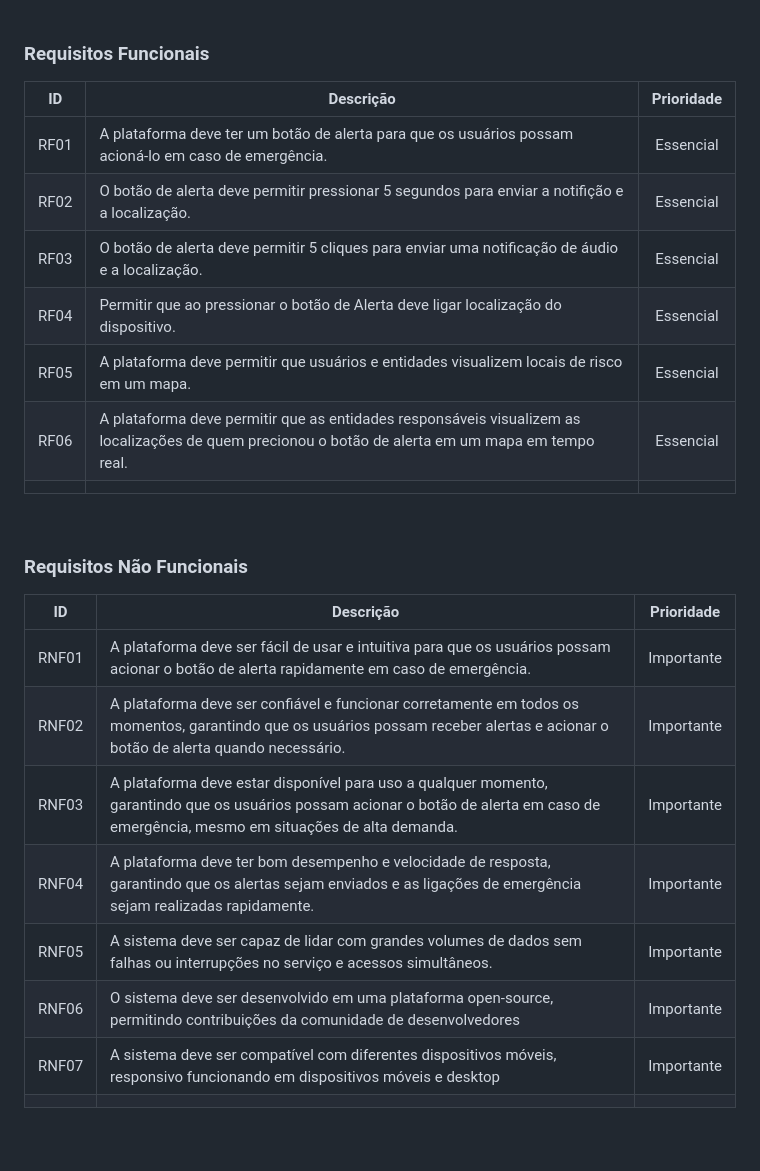
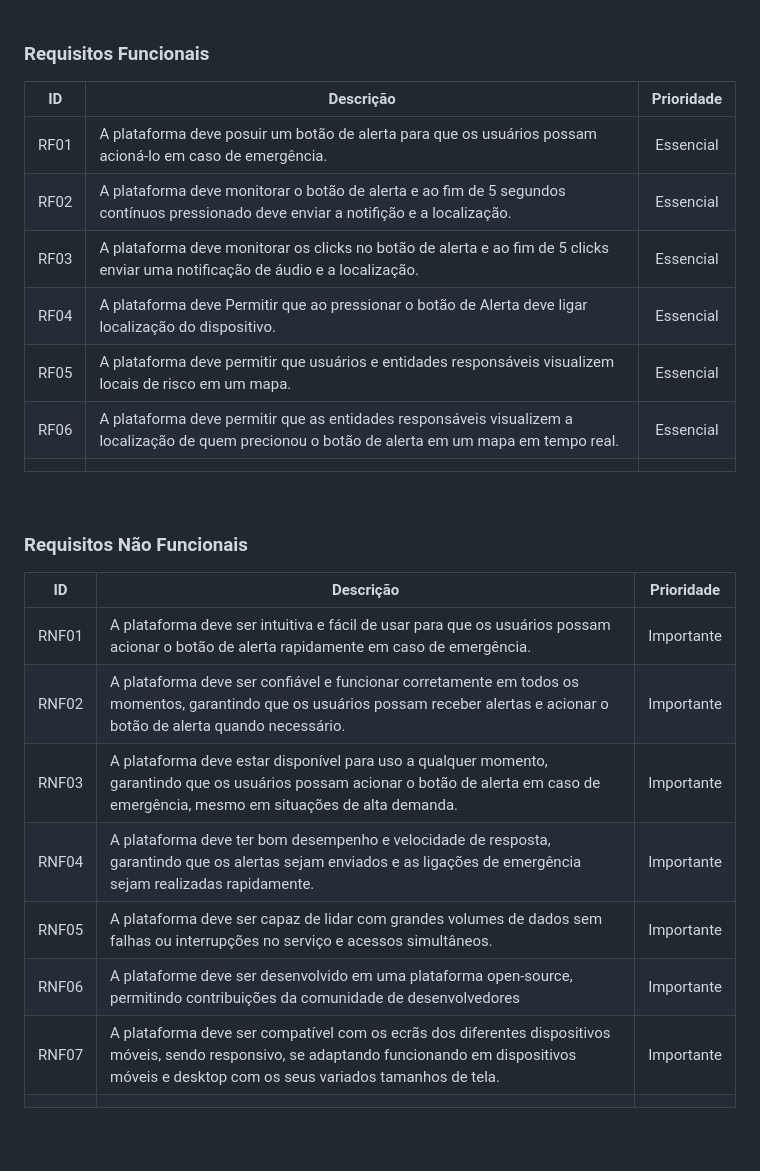
Before and after one commit to risk-place-angola/risk-place-angola, a Markdown page: README.md, the part around one of its changes. GitHub-like rendering.

```diff
--- a/README.md
+++ b/README.md
@@ -81,32 +72,31 @@ O público-alvo é qualquer pessoa que queira se manter informada protegida e in
 
 ### Requisitos Funcionais
 
-| ID | Descrição | Prioridade |
-|:---:|------|:---:|
-| RF01  |  A plataforma deve ter um botão de alerta para que os usuários possam acioná-lo em caso de emergência.    | Essencial |
-| RF02  |  O botão de alerta deve permitir pressionar 5 segundos para enviar a notifição e a localização.  | Essencial |
-| RF03  |  O botão de alerta deve permitir 5 cliques para enviar uma notificação de áudio e a localização.  | Essencial |
-| RF04  |  Permitir que ao pressionar o botão de Alerta deve ligar localização do dispositivo.    | Essencial |
-| RF05  |  A plataforma deve permitir que usuários e entidades visualizem locais de risco em um mapa.    | Essencial |
-| RF06  |  A plataforma deve permitir que as entidades responsáveis visualizem as localizações de quem precionou o botão de alerta em um mapa em tempo real.    | Essencial |
-|   |      |   |
+|  ID  | Descrição                                                                                                                                       | Prioridade |
+| :--: | ----------------------------------------------------------------------------------------------------------------------------------------------- | :--------: |
+| RF01 | A plataforma deve posuir um botão de alerta para que os usuários possam acioná-lo em caso de emergência.                                        | Essencial  |
+| RF02 | A plataforma deve monitorar o botão de alerta e ao fim de 5 segundos contínuos pressionado deve enviar a notifição e a localização.             | Essencial  |
+| RF03 | A plataforma deve monitorar os clicks no botão de alerta e ao fim de 5 clicks enviar uma notificação de áudio e a localização.                  | Essencial  |
+| RF04 | A plataforma deve Permitir que ao pressionar o botão de Alerta deve ligar localização do dispositivo.                                           | Essencial  |
+| RF05 | A plataforma deve permitir que usuários e entidades responsáveis visualizem locais de risco em um mapa.                                         | Essencial  |
+| RF06 | A plataforma deve permitir que as entidades responsáveis visualizem a localização de quem precionou o botão de alerta em um mapa em tempo real. | Essencial  |
+|      |                                                                                                                                                 |            |
 
 &nbsp;
 &nbsp;
 
 ### Requisitos Não Funcionais
 
-| ID | Descrição | Prioridade |
-|:---:|------|:---:|
-| RNF01 |   A plataforma deve ser fácil de usar e intuitiva para que os usuários possam acionar o botão de alerta rapidamente em caso de emergência.   |Importante |
-| RNF02 |   A plataforma deve ser confiável e funcionar corretamente em todos os momentos, garantindo que os usuários possam receber alertas e acionar o botão de alerta quando necessário.   |Importante |
-| RNF03 |   A plataforma deve estar disponível para uso a qualquer momento, garantindo que os usuários possam acionar o botão de alerta em caso de emergência, mesmo em situações de alta demanda.   |Importante |
-| RNF04 |   A plataforma deve ter bom desempenho e velocidade de resposta, garantindo que os alertas sejam enviados e as ligações de emergência sejam realizadas rapidamente.  |Importante |
-| RNF05 |   A sistema deve ser capaz de lidar com grandes volumes de dados sem falhas ou interrupções no serviço e acessos simultâneos.    | Importante |
-| RNF06 |   O sistema deve ser desenvolvido em uma plataforma open-source, permitindo contribuições da comunidade de desenvolvedores   | Importante |
-| RNF07 |   A sistema deve ser compatível com diferentes dispositivos móveis, responsivo funcionando em dispositivos móveis e desktop   | Importante |
-|  |      |  |
-
+|  ID   | Descrição                                                                                                                                                                                            | Prioridade |
+| :---: | ---------------------------------------------------------------------------------------------------------------------------------------------------------------------------------------------------- | :--------: |
+| RNF01 | A plataforma deve ser intuitiva e fácil de usar para que os usuários possam acionar o botão de alerta rapidamente em caso de emergência.                                                             | Importante |
+| RNF02 | A plataforma deve ser confiável e funcionar corretamente em todos os momentos, garantindo que os usuários possam receber alertas e acionar o botão de alerta quando necessário.                      | Importante |
+| RNF03 | A plataforma deve estar disponível para uso a qualquer momento, garantindo que os usuários possam acionar o botão de alerta em caso de emergência, mesmo em situações de alta demanda.               | Importante |
+| RNF04 | A plataforma deve ter bom desempenho e velocidade de resposta, garantindo que os alertas sejam enviados e as ligações de emergência sejam realizadas rapidamente.                                    | Importante |
+| RNF05 | A plataforma deve ser capaz de lidar com grandes volumes de dados sem falhas ou interrupções no serviço e acessos simultâneos.                                                                       | Importante |
+| RNF06 | A plataforme deve ser desenvolvido em uma plataforma open-source, permitindo contribuições da comunidade de desenvolvedores                                                                          | Importante |
+| RNF07 | A plataforma deve ser compatível com os ecrãs dos diferentes dispositivos móveis, sendo responsivo, se adaptando funcionando em dispositivos móveis e desktop com os seus variados tamanhos de tela. | Importante |
+|       |                                                                                                                                                                                                      |            |
 
 &nbsp;
 &nbsp;
```
Also changed, not shown: other parts of README.md (+21 -28 lines).
